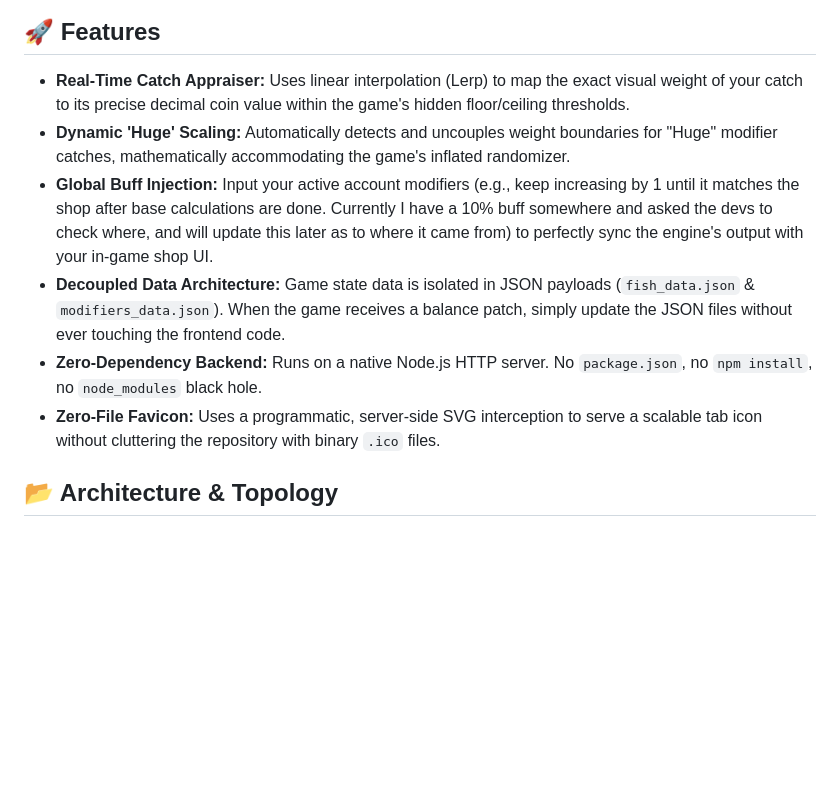
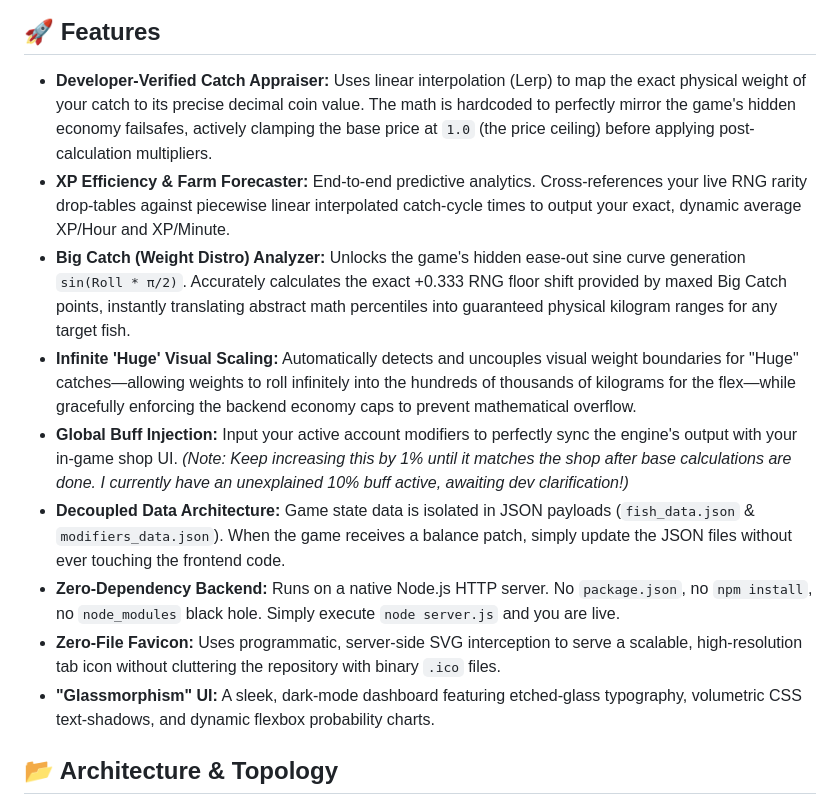
Before and after one commit to VixenCreations/Fish-Appraiser-Engine, a Markdown page: README.md, the part around the change. GitHub-like rendering; blank space fills up the shorter version.

Commit message:
Update Features List in README.md

```diff
--- a/README.md
+++ b/README.md
@@ -19,12 +19,15 @@ A high-performance, zero-dependency local web engine built to reverse-engineer a
 
 ## 🚀 Features
 
-* **Real-Time Catch Appraiser:** Uses linear interpolation (Lerp) to map the exact visual weight of your catch to its precise decimal coin value within the game's hidden floor/ceiling thresholds.
-* **Dynamic 'Huge' Scaling:** Automatically detects and uncouples weight boundaries for "Huge" modifier catches, mathematically accommodating the game's inflated randomizer.
-* **Global Buff Injection:** Input your active account modifiers (e.g., keep increasing by 1 until it matches the shop after base calculations are done. Currently I have a 10% buff somewhere and asked the devs to check where, and will update this later as to where it came from) to perfectly sync the engine's output with your in-game shop UI.
+* **Developer-Verified Catch Appraiser:** Uses linear interpolation (Lerp) to map the exact physical weight of your catch to its precise decimal coin value. The math is hardcoded to perfectly mirror the game's hidden economy failsafes, actively clamping the base price at `1.0` (the price ceiling) before applying post-calculation multipliers.
+* **XP Efficiency & Farm Forecaster:** End-to-end predictive analytics. Cross-references your live RNG rarity drop-tables against piecewise linear interpolated catch-cycle times to output your exact, dynamic average XP/Hour and XP/Minute.
+* **Big Catch (Weight Distro) Analyzer:** Unlocks the game's hidden ease-out sine curve generation `sin(Roll * π/2)`. Accurately calculates the exact +0.333 RNG floor shift provided by maxed Big Catch points, instantly translating abstract math percentiles into guaranteed physical kilogram ranges for any target fish.
+* **Infinite 'Huge' Visual Scaling:** Automatically detects and uncouples visual weight boundaries for "Huge" catches—allowing weights to roll infinitely into the hundreds of thousands of kilograms for the flex—while gracefully enforcing the backend economy caps to prevent mathematical overflow.
+* **Global Buff Injection:** Input your active account modifiers to perfectly sync the engine's output with your in-game shop UI. *(Note: Keep increasing this by 1% until it matches the shop after base calculations are done. I currently have an unexplained 10% buff active, awaiting dev clarification!)*
 * **Decoupled Data Architecture:** Game state data is isolated in JSON payloads (`fish_data.json` & `modifiers_data.json`). When the game receives a balance patch, simply update the JSON files without ever touching the frontend code.
-* **Zero-Dependency Backend:** Runs on a native Node.js HTTP server. No `package.json`, no `npm install`, no `node_modules` black hole.
-* **Zero-File Favicon:** Uses a programmatic, server-side SVG interception to serve a scalable tab icon without cluttering the repository with binary `.ico` files.
+* **Zero-Dependency Backend:** Runs on a native Node.js HTTP server. No `package.json`, no `npm install`, no `node_modules` black hole. Simply execute `node server.js` and you are live.
+* **Zero-File Favicon:** Uses programmatic, server-side SVG interception to serve a scalable, high-resolution tab icon without cluttering the repository with binary `.ico` files.
+* **"Glassmorphism" UI:** A sleek, dark-mode dashboard featuring etched-glass typography, volumetric CSS text-shadows, and dynamic flexbox probability charts.
 
 ## 📂 Architecture & Topology
 
```
